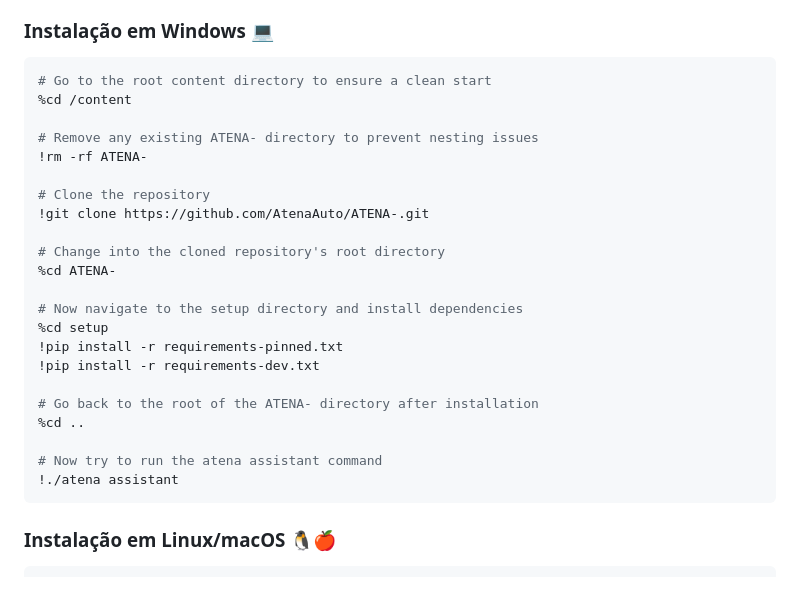
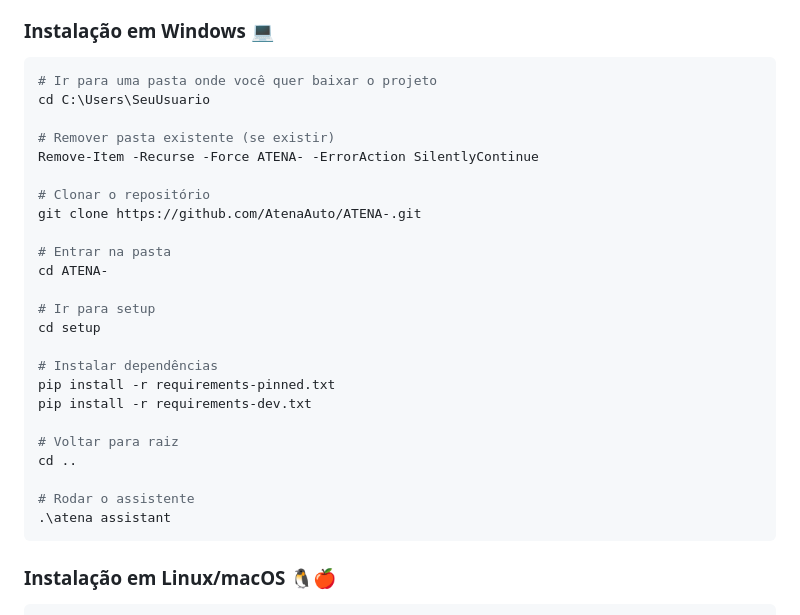
Before and after one commit to AtenaAuto/ATENA-, a Markdown page: README.md, the part around the change. Rendered like a GitHub page; blank space fills up the shorter version.

````diff
--- a/README.md
+++ b/README.md
@@ -46,28 +46,30 @@
 ### Instalação em Windows 💻
 
 ```bash
-# Go to the root content directory to ensure a clean start
-%cd /content
+# Ir para uma pasta onde você quer baixar o projeto
+cd C:\Users\SeuUsuario
 
-# Remove any existing ATENA- directory to prevent nesting issues
-!rm -rf ATENA-
+# Remover pasta existente (se existir)
+Remove-Item -Recurse -Force ATENA- -ErrorAction SilentlyContinue
 
-# Clone the repository
-!git clone https://github.com/AtenaAuto/ATENA-.git
+# Clonar o repositório
+git clone https://github.com/AtenaAuto/ATENA-.git
 
-# Change into the cloned repository's root directory
-%cd ATENA-
+# Entrar na pasta
+cd ATENA-
 
-# Now navigate to the setup directory and install dependencies
-%cd setup
-!pip install -r requirements-pinned.txt
-!pip install -r requirements-dev.txt
+# Ir para setup
+cd setup
 
-# Go back to the root of the ATENA- directory after installation
-%cd ..
+# Instalar dependências
+pip install -r requirements-pinned.txt
+pip install -r requirements-dev.txt
 
-# Now try to run the atena assistant command
-!./atena assistant
+# Voltar para raiz
+cd ..
+
+# Rodar o assistente
+.\atena assistant
 ```
 
 ### Instalação em Linux/macOS 🐧🍎
````
